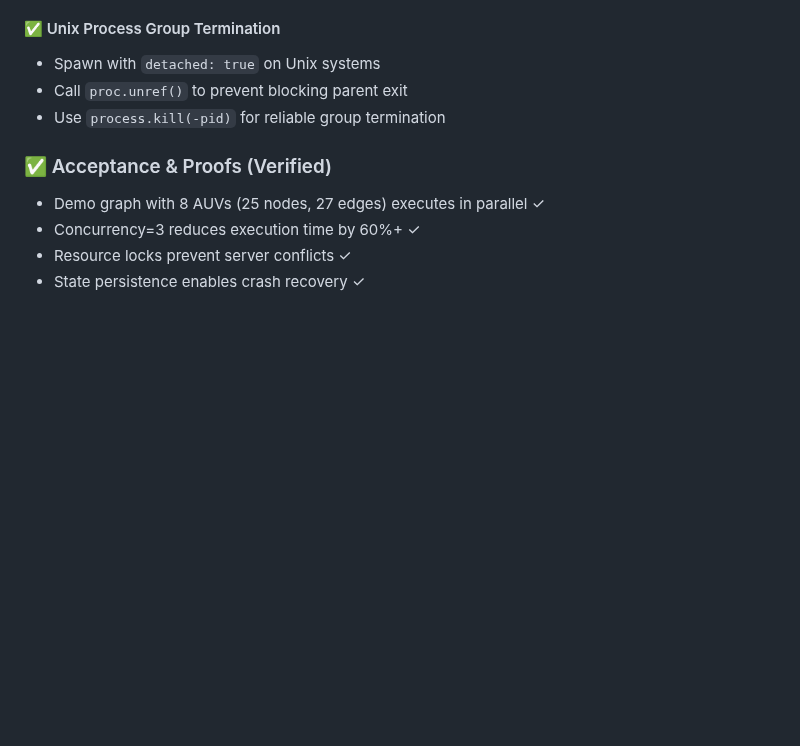
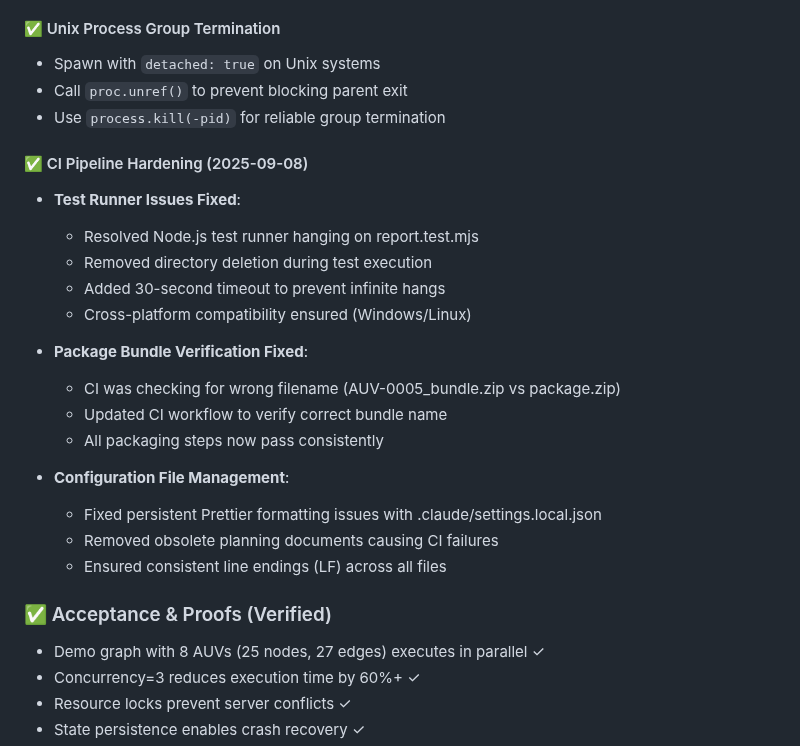
Before and after one commit to collij22/Ultimate_SWARM, a Markdown page: docs/plan.md, the part around the change. GitHub-like rendering; blank space fills up the shorter version.

```diff
--- a/docs/plan.md
+++ b/docs/plan.md
@@ -225,6 +225,24 @@ Execute multiple AUVs and their internal steps in parallel with dependency, retr
 - Spawn with `detached: true` on Unix systems
 - Call `proc.unref()` to prevent blocking parent exit
 - Use `process.kill(-pid)` for reliable group termination
+
+#### ✅ CI Pipeline Hardening (2025-09-08)
+
+- **Test Runner Issues Fixed**:
+  - Resolved Node.js test runner hanging on report.test.mjs
+  - Removed directory deletion during test execution
+  - Added 30-second timeout to prevent infinite hangs
+  - Cross-platform compatibility ensured (Windows/Linux)
+
+- **Package Bundle Verification Fixed**:
+  - CI was checking for wrong filename (AUV-0005_bundle.zip vs package.zip)
+  - Updated CI workflow to verify correct bundle name
+  - All packaging steps now pass consistently
+
+- **Configuration File Management**:
+  - Fixed persistent Prettier formatting issues with .claude/settings.local.json
+  - Removed obsolete planning documents causing CI failures
+  - Ensured consistent line endings (LF) across all files
 
 ### ✅ Acceptance & Proofs (Verified)
 
```
Also changed, not shown: docs/deep_technical_plan_06sep2025.md (+30 -0 lines).
